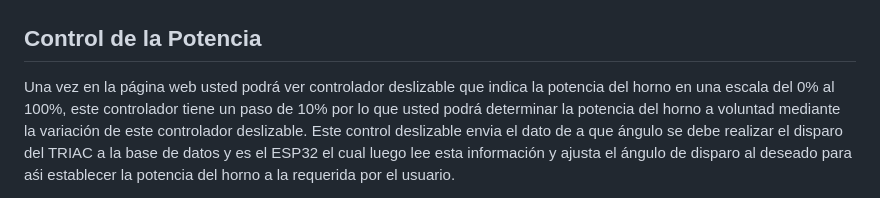
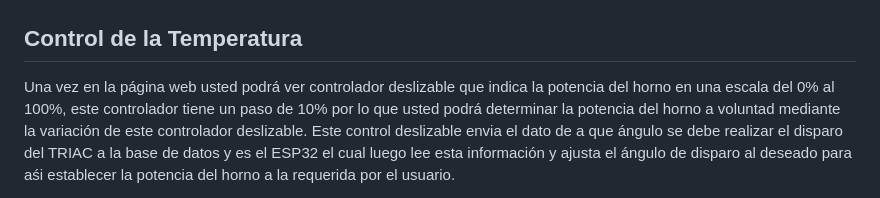
Before and after one commit to ezequiel1611/horno_sdc, a Markdown page: README.md, the part around the change. Rendered like a GitHub page.

```diff
--- a/README.md
+++ b/README.md
@@ -46,7 +46,7 @@ Además de la visualización en tiempo real, la página web tiene un botón "Dat
 
 ![test_octave](https://github.com/ezequiel1611/horno_sdc/blob/main/Images/plot_data_1.jpg)
 
-## Control de la Potencia
+## Control de la Temperatura
 
 Una vez en la página web usted podrá ver controlador deslizable que indica la potencia del horno en una escala del 0% al 100%, este controlador tiene un paso de 10% por lo que usted podrá determinar la potencia del horno a voluntad mediante la variación de este controlador deslizable. Este control deslizable envia el dato de a que ángulo se debe realizar el disparo del TRIAC a la base de datos y es el ESP32 el cual luego lee esta información y ajusta el ángulo de disparo al deseado para aśi establecer la potencia del horno a la requerida por el usuario.
 
```
